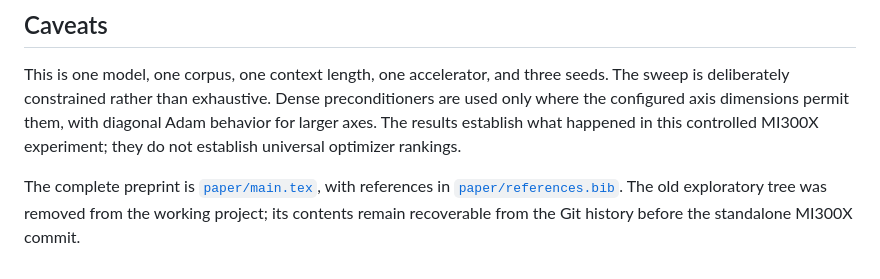
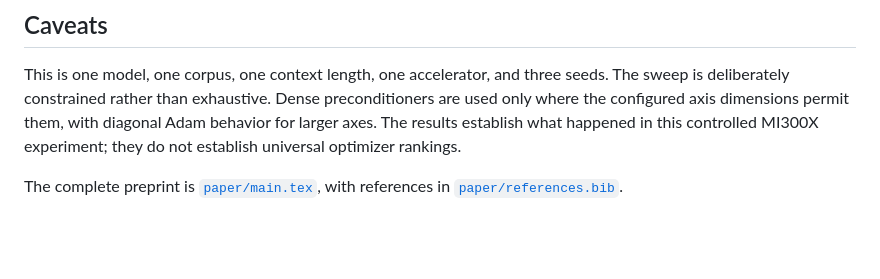
Before and after one commit to tasmaikeni13/RFS, a Markdown page: README.md, the part around the change. Rendered like a GitHub page; blank space fills up the shorter version.

```diff
--- a/README.md
+++ b/README.md
@@ -87,4 +87,4 @@ Every run records wall time, peak VRAM, optimizer latency, power, temperature, G
 
 This is one model, one corpus, one context length, one accelerator, and three seeds. The sweep is deliberately constrained rather than exhaustive. Dense preconditioners are used only where the configured axis dimensions permit them, with diagonal Adam behavior for larger axes. The results establish what happened in this controlled MI300X experiment; they do not establish universal optimizer rankings.
 
-The complete preprint is [`paper/main.tex`](paper/main.tex), with references in [`paper/references.bib`](paper/references.bib). The old exploratory tree was removed from the working project; its contents remain recoverable from the Git history before the standalone MI300X commit.
+The complete preprint is [`paper/main.tex`](paper/main.tex), with references in [`paper/references.bib`](paper/references.bib).
```
